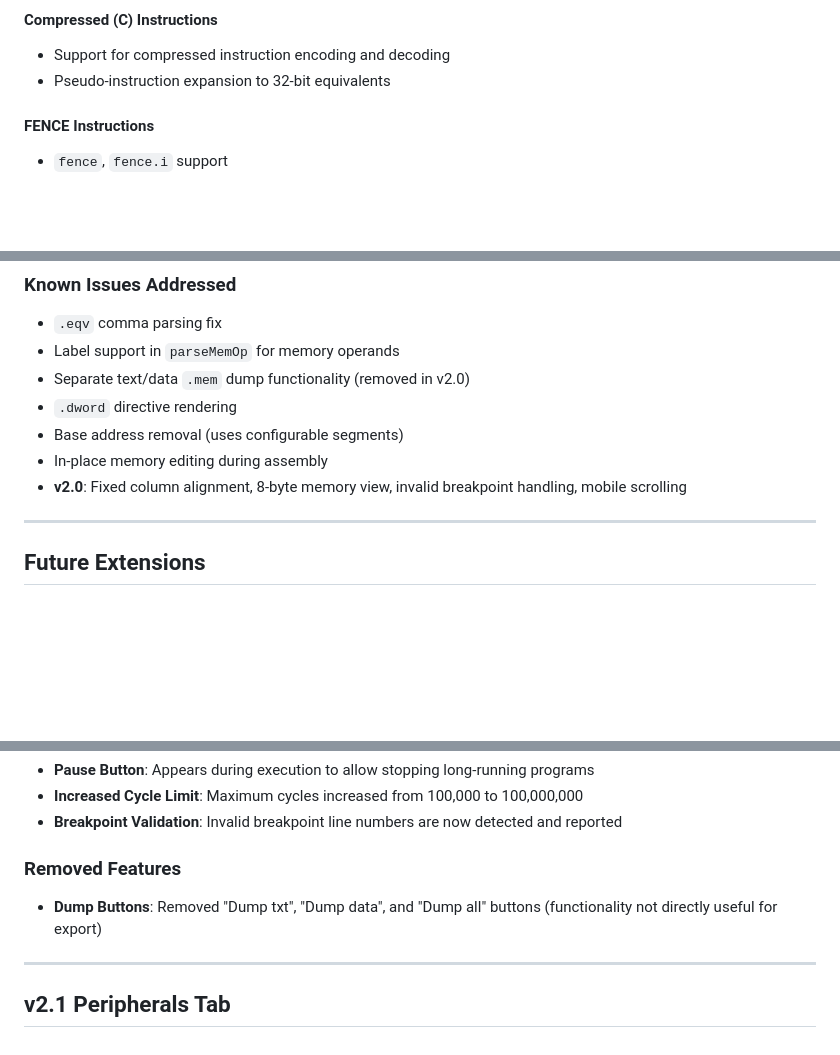
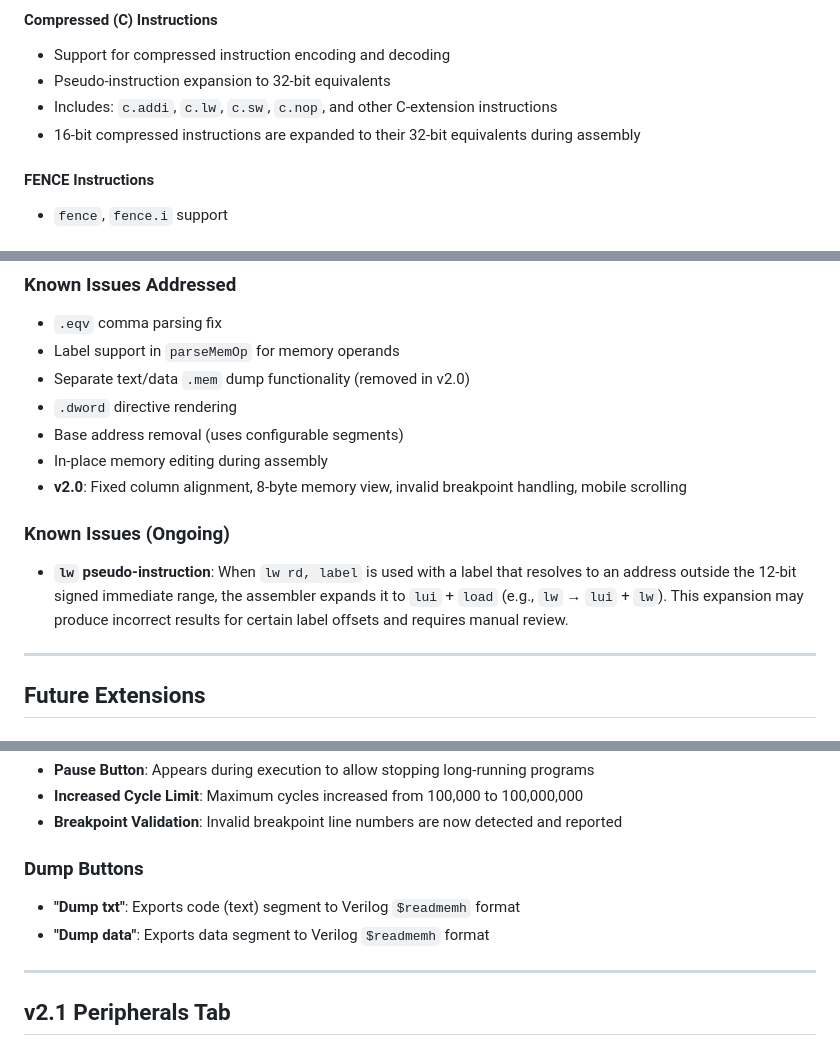
Before and after one commit to r-panicker/Visualisations, a Markdown page: riscv_simulator.md, 3 parts joined by grey strips. Drawn GitHub-style; blank space fills up the shorter version.

```diff
--- a/riscv_simulator.md
+++ b/riscv_simulator.md
@@ -44,6 +44,8 @@ A single-file web application (`riscv_simulator.html`) implementing a **RISC-V R
 #### Compressed (C) Instructions
 - Support for compressed instruction encoding and decoding
 - Pseudo-instruction expansion to 32-bit equivalents
+- Includes: `c.addi`, `c.lw`, `c.sw`, `c.nop`, and other C-extension instructions
+- 16-bit compressed instructions are expanded to their 32-bit equivalents during assembly
 
 #### FENCE Instructions
 - `fence`, `fence.i` support
@@ -414,6 +411,9 @@ bnez x2, there       # Branch if not zero
 - In-place memory editing during assembly
 - **v2.0**: Fixed column alignment, 8-byte memory view, invalid breakpoint handling, mobile scrolling
 
+### Known Issues (Ongoing)
+- **`lw` pseudo-instruction**: When `lw rd, label` is used with a label that resolves to an address outside the 12-bit signed immediate range, the assembler expands it to `lui` + `load` (e.g., `lw` → `lui` + `lw`). This expansion may produce incorrect results for certain label offsets and requires manual review.
+
 ---
 
 ## Future Extensions
@@ -463,8 +464,9 @@ bnez x2, there       # Branch if not zero
 - **Increased Cycle Limit**: Maximum cycles increased from 100,000 to 100,000,000
 - **Breakpoint Validation**: Invalid breakpoint line numbers are now detected and reported
 
-### Removed Features
-- **Dump Buttons**: Removed "Dump txt", "Dump data", and "Dump all" buttons (functionality not directly useful for export)
+### Dump Buttons
+- **"Dump txt"**: Exports code (text) segment to Verilog `$readmemh` format
+- **"Dump data"**: Exports data segment to Verilog `$readmemh` format
 
 ---
 
```
Also changed, not shown: other parts of riscv_simulator.md (+7 -10 lines).
